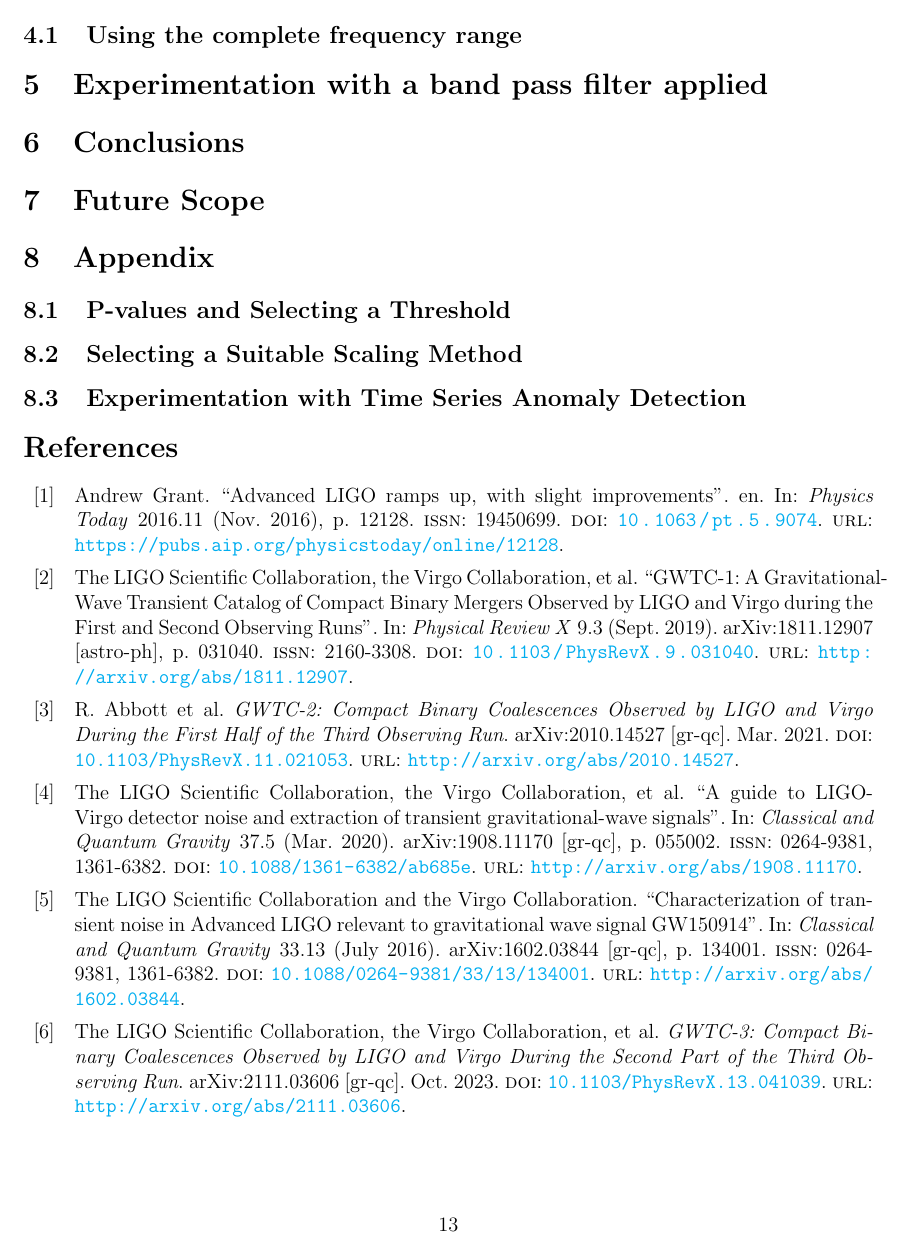
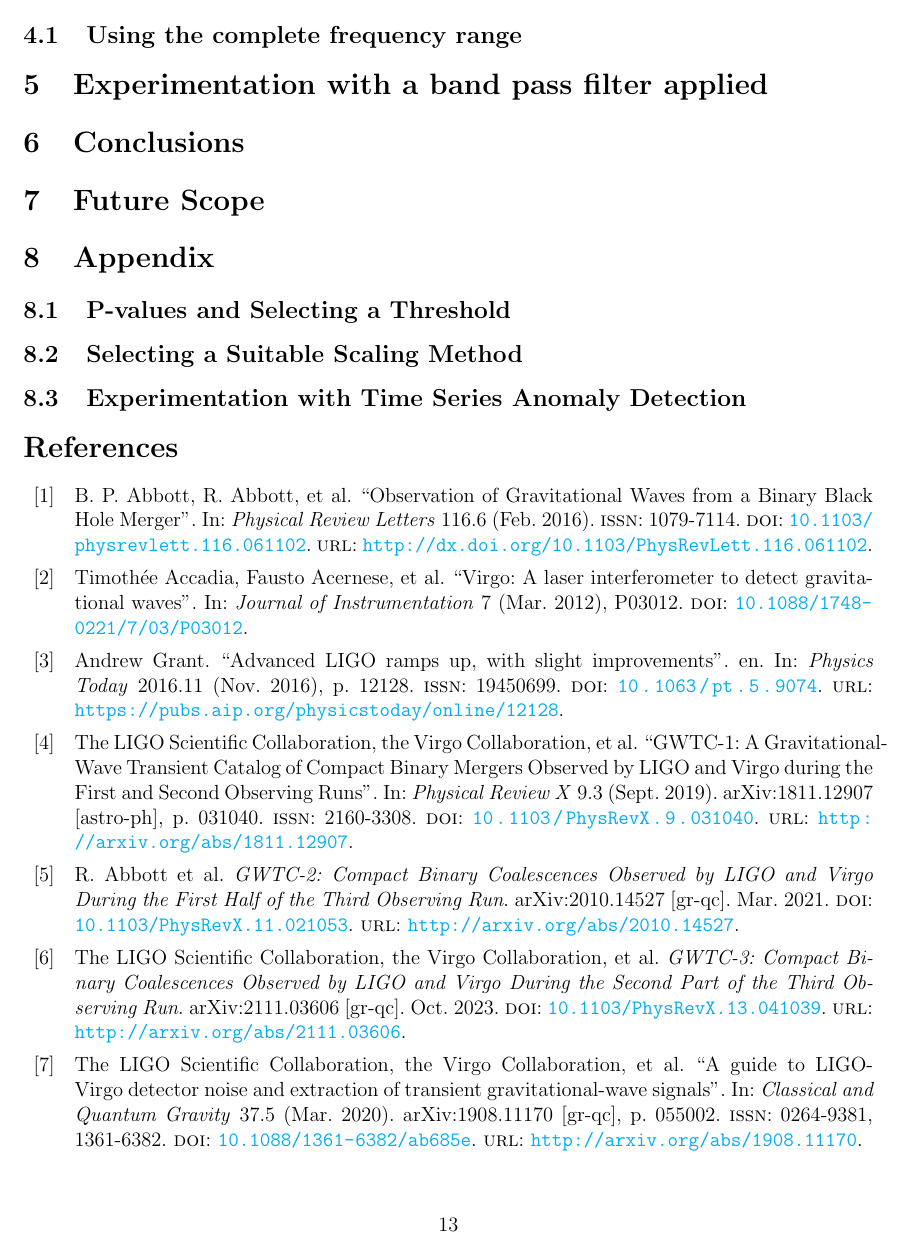
Before and after one commit to ashishmathew0297/gwpy-experiments, a LaTeX document (report/main.tex, which reads report/references.bib): page 14 of 16. The pictures show the PDF file report/main.pdf that the author committed with the source.

Commit message:
Report: Corrections in progress

```diff
--- a/report/references.bib
+++ b/report/references.bib
@@ -412,3 +412,11 @@
   pages   = {21--33},
   year    = {2011}
 }
+
+@article{Abbott_LIGO_2016,
+   title={Observation of Gravitational Waves from a Binary Black Hole Merger},
+   volume={116},
+   ISSN={1079-7114},
+   url={http://dx.doi.org/10.1103/PhysRevLett.116.061102},
+   DOI={10.1103/physrevlett.116.061102},
+   number={6},
@@ -414,0 +426,13 @@
+   year={2016},
+   month=feb }
+
+@article{Accadia_virgo_2012,
+	author = {Accadia, Timothée and Acernese, Fausto and others},
+		year = {2012},
+	month = {03},
+	pages = {P03012},
+	title = {Virgo: A laser interferometer to detect gravitational waves},
+	volume = {7},
+	journal = {Journal of Instrumentation},
+	doi = {10.1088/1748-0221/7/03/P03012}
+}
```
Also changed, not shown: report/main.tex (+8 -4 lines), report/main.pdf, report/references.bib (3 more changed lines).
